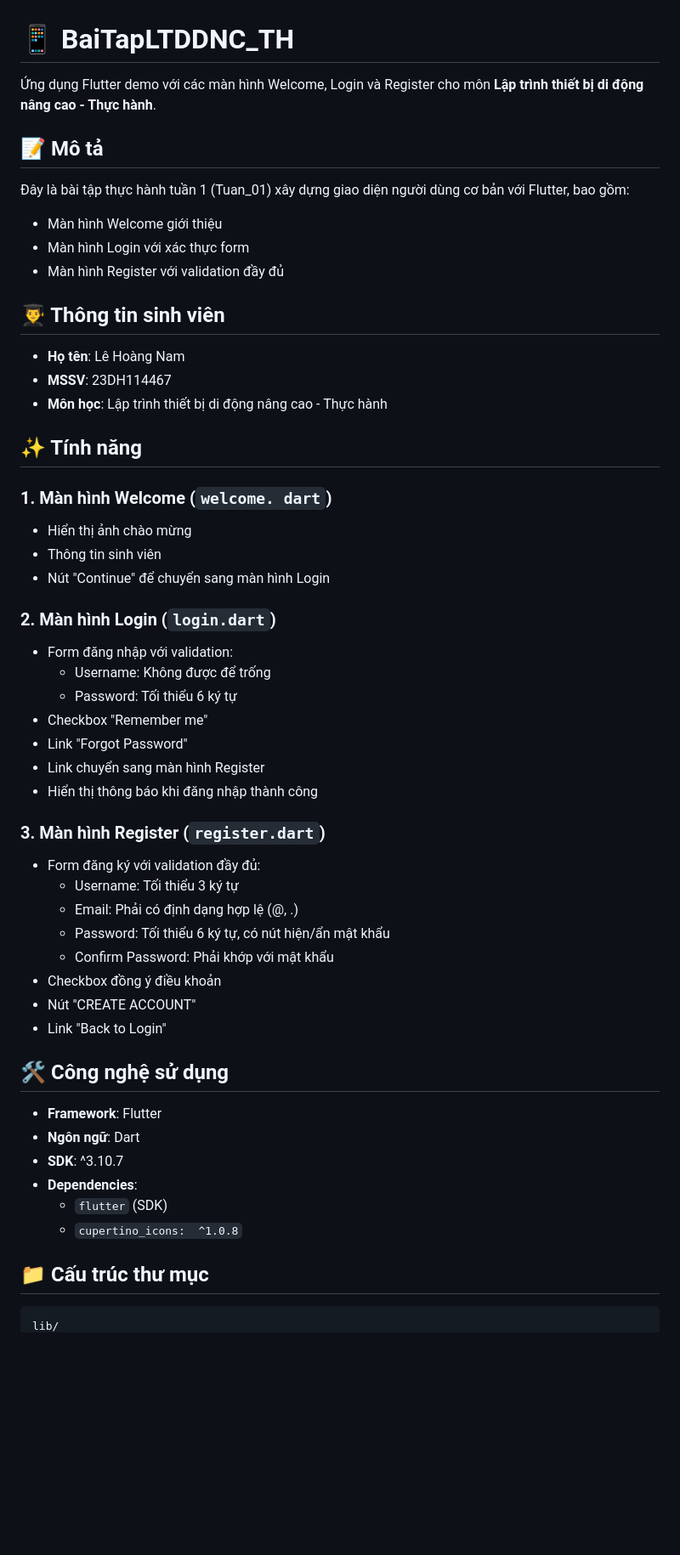
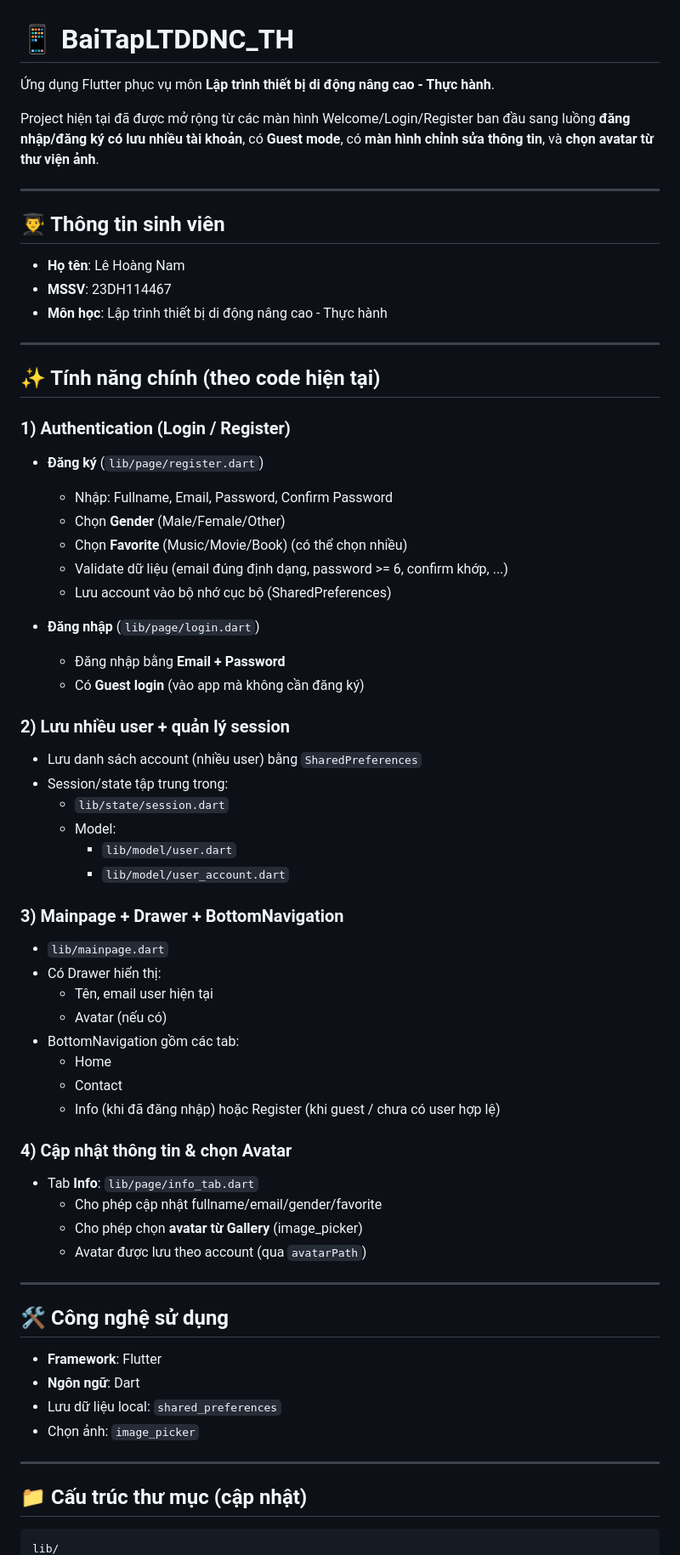
Before and after one commit to Namhahaha1110/BaiTapLTDDNC_TH, a Markdown page: README.md, the part around one of its changes. Shown at 85% size. GitHub-like rendering; blank space fills up the shorter version.

Commit message:
docs: update README to match current app features (session, guest, avatar)

````diff
--- a/README.md
+++ b/README.md
@@ -1,13 +1,10 @@
 # 📱 BaiTapLTDDNC_TH
 
-Ứng dụng Flutter demo với các màn hình Welcome, Login và Register cho môn **Lập trình thiết bị di động nâng cao - Thực hành**.
+Ứng dụng Flutter phục vụ môn **Lập trình thiết bị di động nâng cao - Thực hành**.
 
-## 📝 Mô tả
+Project hiện tại đã được mở rộng từ các màn hình Welcome/Login/Register ban đầu sang luồng **đăng nhập/đăng ký có lưu nhiều tài khoản**, có **Guest mode**, có **màn hình chỉnh sửa thông tin**, và **chọn avatar từ thư viện ảnh**.
 
-Đây là bài tập thực hành tuần 1 (Tuan_01) xây dựng giao diện người dùng cơ bản với Flutter, bao gồm:
-- Màn hình Welcome giới thiệu
-- Màn hình Login với xác thực form
-- Màn hình Register với validation đầy đủ
+---
 
 ## 👨‍🎓 Thông tin sinh viên
 
@@ -15,42 +12,58 @@
 - **MSSV**: 23DH114467
 - **Môn học**: Lập trình thiết bị di động nâng cao - Thực hành
 
-## ✨ Tính năng
+---
 
-### 1. Màn hình Welcome (`welcome. dart`)
-- Hiển thị ảnh chào mừng
-- Thông tin sinh viên
-- Nút "Continue" để chuyển sang màn hình Login
+## ✨ Tính năng chính (theo code hiện tại)
 
-### 2. Màn hình Login (`login.dart`)
-- Form đăng nhập với validation:
-  - Username: Không được để trống
-  - Password:  Tối thiểu 6 ký tự
-- Checkbox "Remember me"
-- Link "Forgot Password"
-- Link chuyển sang màn hình Register
-- Hiển thị thông báo khi đăng nhập thành công
+### 1) Authentication (Login / Register)
+- **Đăng ký** (`lib/page/register.dart`)
+  - Nhập: Fullname, Email, Password, Confirm Password
+  - Chọn **Gender** (Male/Female/Other)
+  - Chọn **Favorite** (Music/Movie/Book) (có thể chọn nhiều)
+  - Validate dữ liệu (email đúng định dạng, password >= 6, confirm khớp, ...)
+  - Lưu account vào bộ nhớ cục bộ (SharedPreferences)
 
-### 3. Màn hình Register (`register.dart`)
-- Form đăng ký với validation đầy đủ:
-  - Username: Tối thiểu 3 ký tự
-  - Email: Phải có định dạng hợp lệ (@, .)
-  - Password: Tối thiểu 6 ký tự, có nút hiện/ẩn mật khẩu
-  - Confirm Password: Phải khớp với mật khẩu
-- Checkbox đồng ý điều khoản
-- Nút "CREATE ACCOUNT"
-- Link "Back to Login"
+- **Đăng nhập** (`lib/page/login.dart`)
+  - Đăng nhập bằng **Email + Password**
+  - Có **Guest login** (vào app mà không cần đăng ký)
+
+### 2) Lưu nhiều user + quản lý session
+- Lưu danh sách account (nhiều user) bằng `SharedPreferences`
+- Session/state tập trung trong:
+  - `lib/state/session.dart`
+  - Model:
+    - `lib/model/user.dart`
+    - `lib/model/user_account.dart`
+
+### 3) Mainpage + Drawer + BottomNavigation
+- `lib/mainpage.dart`
+- Có Drawer hiển thị:
+  - Tên, email user hiện tại
+  - Avatar (nếu có)
+- BottomNavigation gồm các tab:
+  - Home
+  - Contact
+  - Info (khi đã đăng nhập) hoặc Register (khi guest / chưa có user hợp lệ)
+
+### 4) Cập nhật thông tin & chọn Avatar
+- Tab **Info**: `lib/page/info_tab.dart`
+  - Cho phép cập nhật fullname/email/gender/favorite
+  - Cho phép chọn **avatar từ Gallery** (image_picker)
+  - Avatar được lưu theo account (qua `avatarPath`)
+
+---
 
 ## 🛠️ Công nghệ sử dụng
 
 - **Framework**: Flutter
 - **Ngôn ngữ**: Dart
-- **SDK**: ^3.10.7
-- **Dependencies**:
-  - `flutter` (SDK)
-  - `cupertino_icons:  ^1.0.8`
+- Lưu dữ liệu local: `shared_preferences`
+- Chọn ảnh: `image_picker`
 
-## 📁 Cấu trúc thư mục
+---
 
-```
+## 📁 Cấu trúc thư mục (cập nhật)
+
+```txt
 lib/
````
Also changed, not shown: other parts of README.md (+36 -119 lines).
